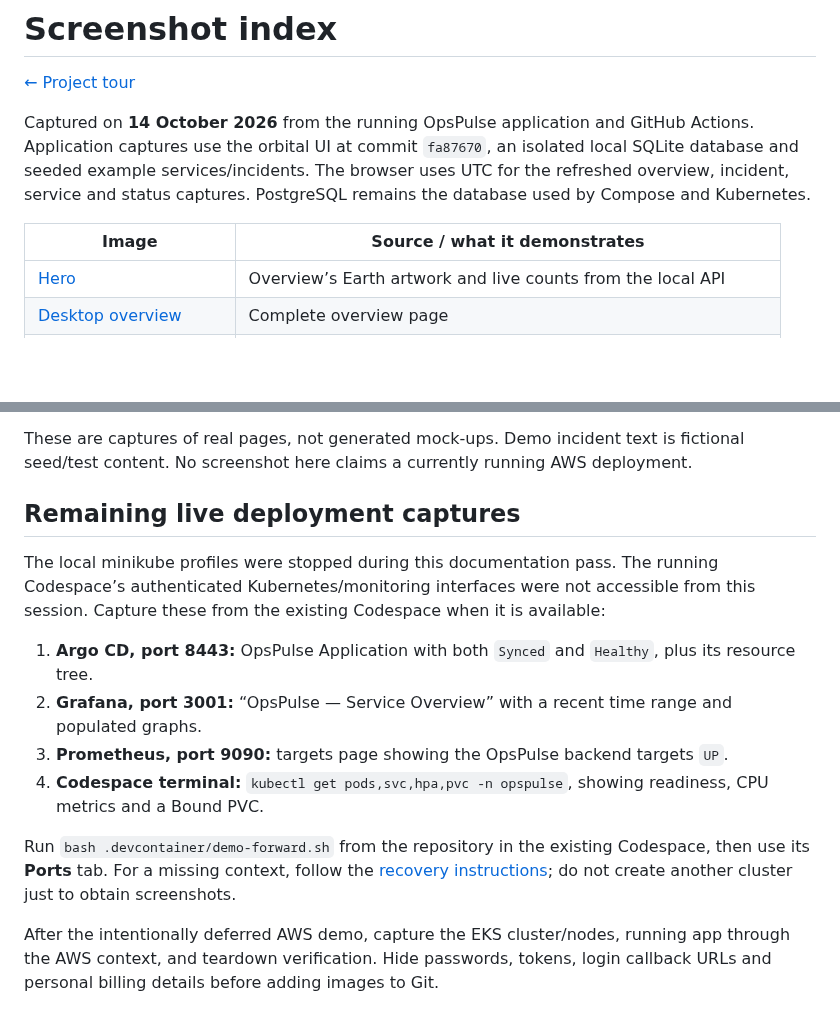
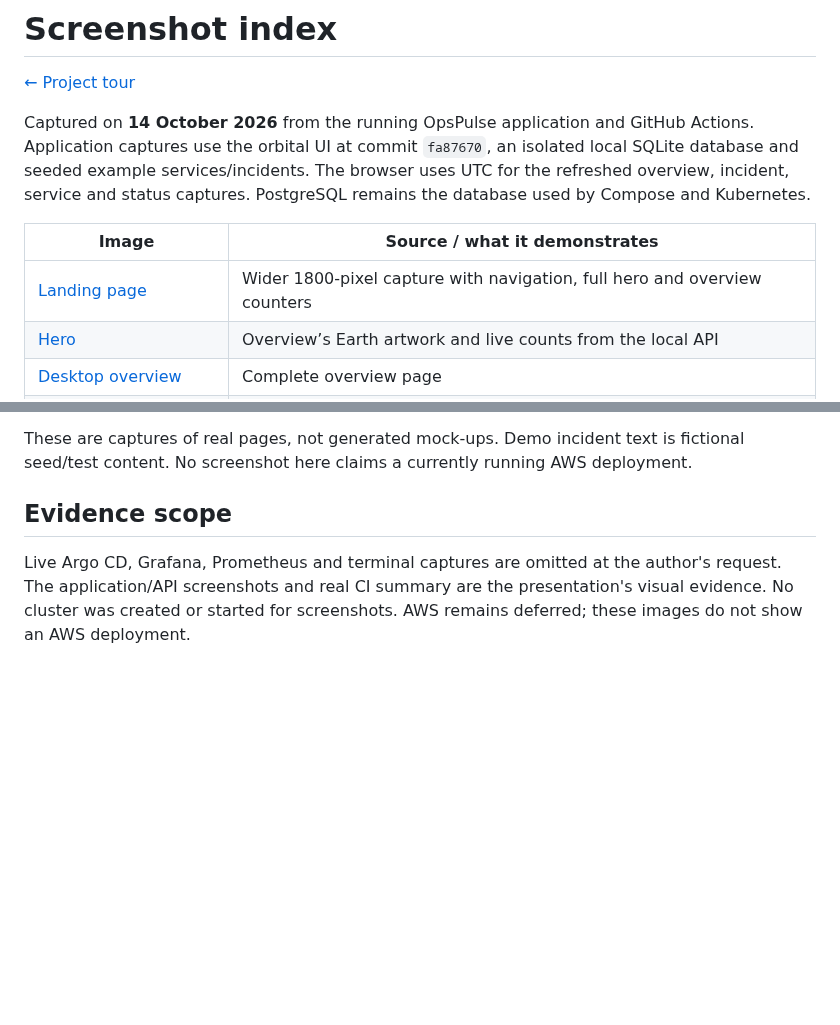
Before and after one commit to Chhavi07-arch/OpsPulse-devops-platform, a Markdown page: docs/screenshots/README.md, 2 parts joined by grey strips. Drawn GitHub-style; blank space fills up the shorter version.

Commit message:
docs: add space-themed presentation and expanded landing capture

```diff
--- a/docs/screenshots/README.md
+++ b/docs/screenshots/README.md
@@ -6,6 +6,7 @@ Captured on **14 October 2026** from the running OpsPulse application and GitHub
 
 | Image | Source / what it demonstrates |
 |---|---|
+| [Landing page](landing-page.png) | Wider 1800-pixel capture with navigation, full hero and overview counters |
 | [Hero](overview-hero.png) | Overview’s Earth artwork and live counts from the local API |
 | [Desktop overview](overview-desktop.png) | Complete overview page |
 | [Operational dashboard](operations-dashboard.png) | KPIs, trend chart, severity, service health and activity |
@@ -24,15 +25,6 @@ Captured on **14 October 2026** from the running OpsPulse application and GitHub
 
 These are captures of real pages, not generated mock-ups. Demo incident text is fictional seed/test content. No screenshot here claims a currently running AWS deployment.
 
-## Remaining live deployment captures
+## Evidence scope
 
-The local minikube profiles were stopped during this documentation pass. The running Codespace’s authenticated Kubernetes/monitoring interfaces were not accessible from this session. Capture these from the existing Codespace when it is available:
-
-1. **Argo CD, port 8443:** OpsPulse Application with both `Synced` and `Healthy`, plus its resource tree.
-2. **Grafana, port 3001:** “OpsPulse — Service Overview” with a recent time range and populated graphs.
-3. **Prometheus, port 9090:** targets page showing the OpsPulse backend targets `UP`.
-4. **Codespace terminal:** `kubectl get pods,svc,hpa,pvc -n opspulse`, showing readiness, CPU metrics and a Bound PVC.
-
-Run `bash .devcontainer/demo-forward.sh` from the repository in the existing Codespace, then use its **Ports** tab. For a missing context, follow the [recovery instructions](../operations-guide.md#kubernetes-and-helm); do not create another cluster just to obtain screenshots.
-
-After the intentionally deferred AWS demo, capture the EKS cluster/nodes, running app through the AWS context, and teardown verification. Hide passwords, tokens, login callback URLs and personal billing details before adding images to Git.
+Live Argo CD, Grafana, Prometheus and terminal captures are omitted at the author's request. The application/API screenshots and real CI summary are the presentation's visual evidence. No cluster was created or started for screenshots. AWS remains deferred; these images do not show an AWS deployment.
```
Also changed, not shown: README.md (+5 -3 lines), docs/screenshots/landing-page.png (added), 2 other files.
